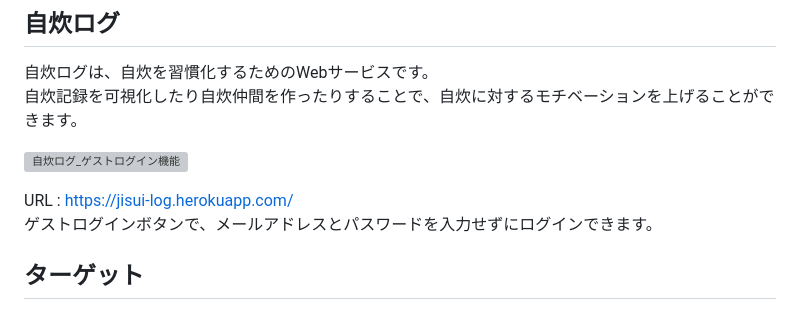
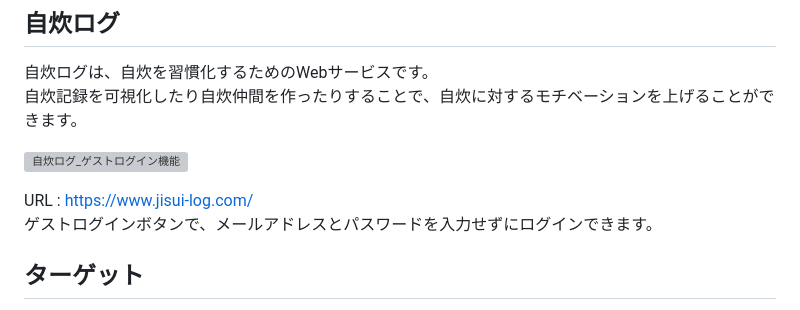
Before and after one commit to 54chair/jisui-log, a Markdown page: README.md, the part around the change. GitHub-like rendering; grey boxes are pictures that could not be loaded.

Commit message:
独自ドメイン取得に伴うREADME.mdの変更

```diff
--- a/README.md
+++ b/README.md
@@ -4,7 +4,7 @@
 
 ![自炊ログ_ゲストログイン機能](https://user-images.githubusercontent.com/103517622/205859242-19104ed5-0655-4ab4-aee1-08481bf9f1ce.gif)
 
-URL : https://jisui-log.herokuapp.com/
+URL : https://www.jisui-log.com/
 ゲストログインボタンで、メールアドレスとパスワードを入力せずにログインできます。
 
 ## ターゲット
```
